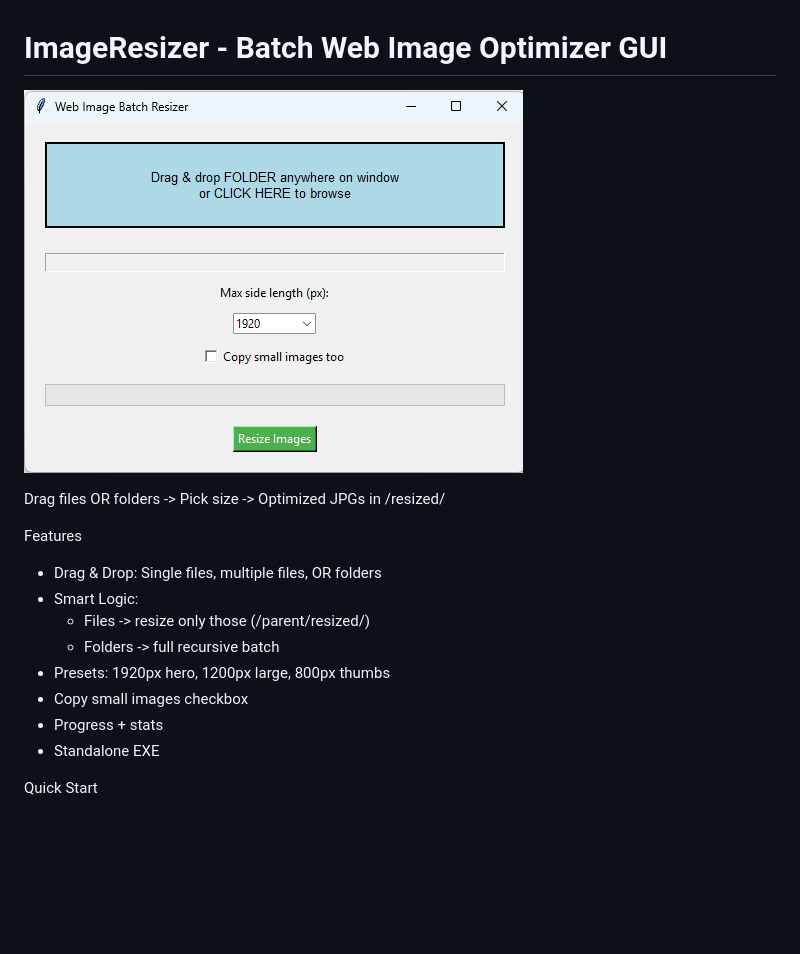
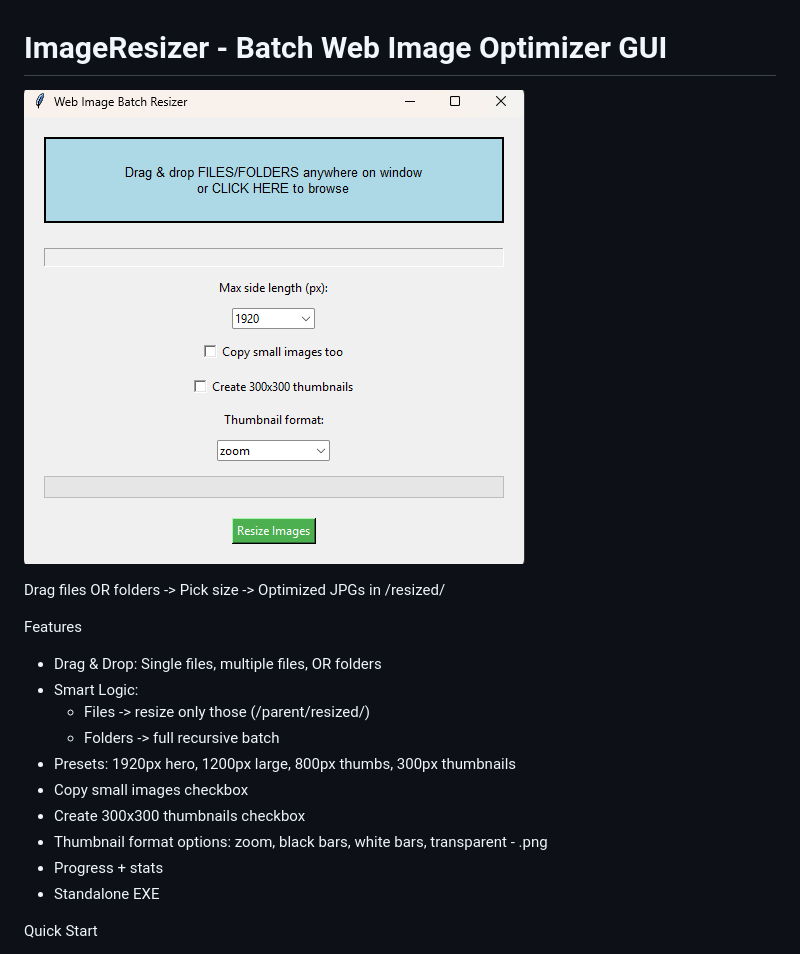
Before and after one commit to pmonk/ImageResizer, a Markdown page: readme.md, the part around the change. Drawn GitHub-style; pictures changed too: screenshot.png; blank space fills up the shorter version.

Commit message:
Added thumbnail options

```diff
--- a/readme.md
+++ b/readme.md
@@ -9,8 +9,10 @@ Features
 - Smart Logic:
   - Files -> resize only those (/parent/resized/)
   - Folders -> full recursive batch
-- Presets: 1920px hero, 1200px large, 800px thumbs
+- Presets: 1920px hero, 1200px large, 800px thumbs, 300px thumbnails
 - Copy small images checkbox
+- Create 300x300 thumbnails checkbox
+- Thumbnail format options: zoom, black bars, white bars, transparent - .png
 - Progress + stats
 - Standalone EXE
 
```
Also changed, not shown: 2 other files.
